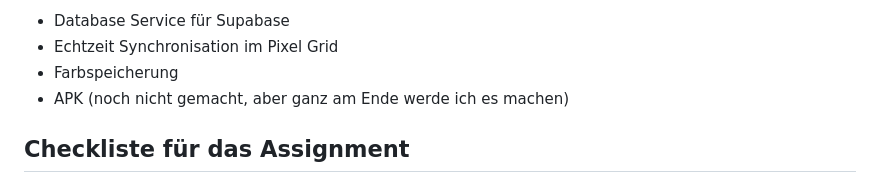
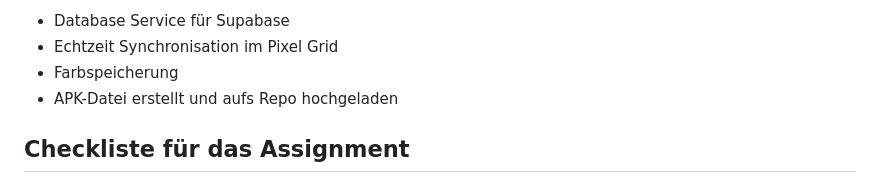
Before and after one commit to mariopb1/collaborative-canvas, a Markdown page: README.md, the part around the change. Drawn GitHub-style.

Commit message:
update_readme again

```diff
--- a/README.md
+++ b/README.md
@@ -165,7 +165,7 @@ Aufgaben Teammitglied 2: Daniel
 - Database Service für Supabase
 - Echtzeit Synchronisation im Pixel Grid
 - Farbspeicherung
-- APK (noch nicht gemacht, aber ganz am Ende werde ich es machen)
+- APK-Datei erstellt und aufs Repo hochgeladen
 
 ## Checkliste für das Assignment
 
```
